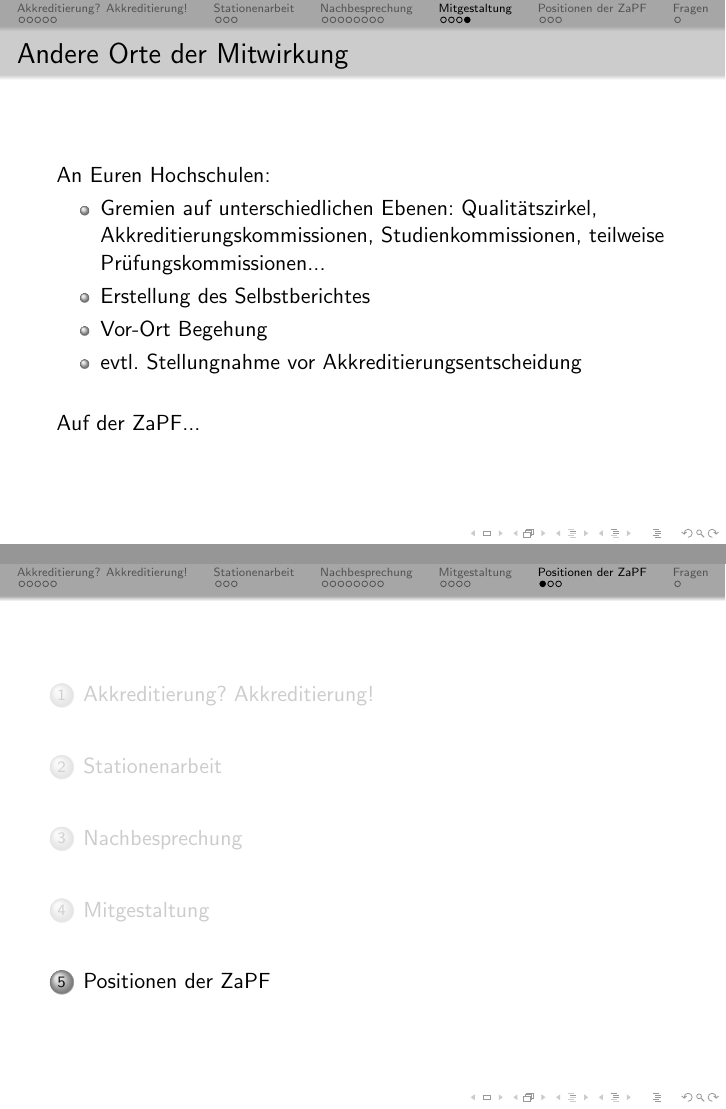
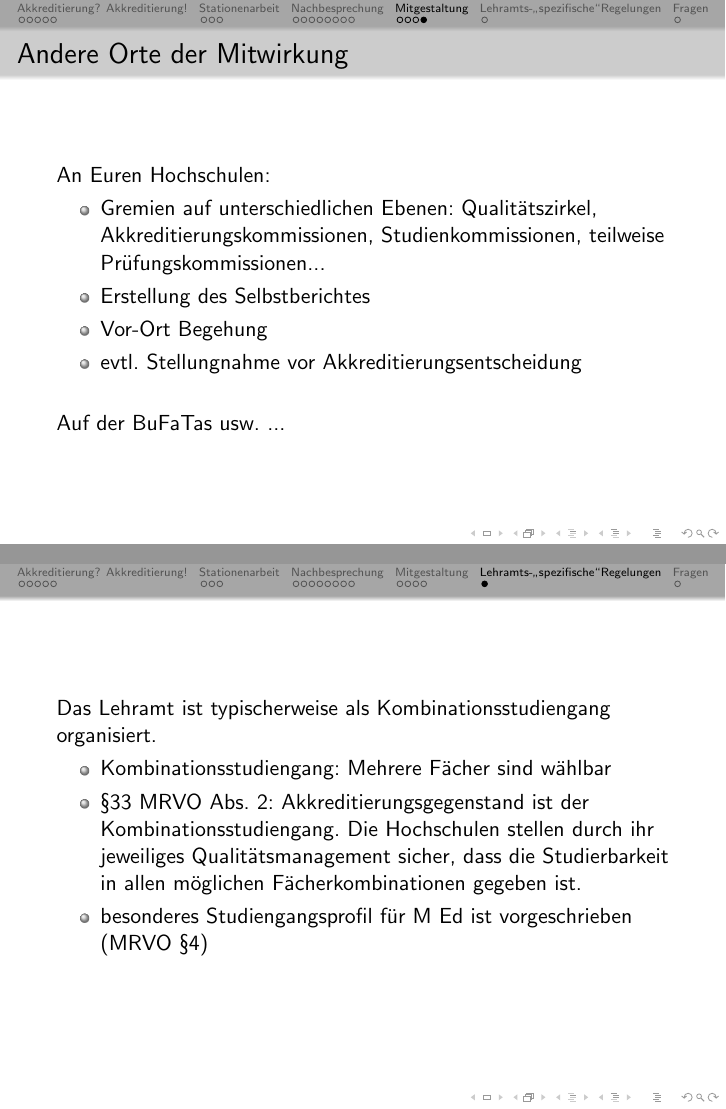
Before and after one commit to JaegerP/ws-akk, LaTeX slides (vortrag.tex): pages 29 and 30 of 33 before the commit and pages 29 and 30 of 31 after it, joined at a grey line. Compiled offline with pdfLaTeX.

Commit message:
aenderungen fuer lefata in essen, zapf-zeug raus

```diff
--- a/vortrag.tex
+++ b/vortrag.tex
@@ -276,40 +276,20 @@ An Euren Hochschulen:
 \item evtl. Stellungnahme vor Akkreditierungsentscheidung
 \end{itemize}
 \vspace*{0.5cm}
-Auf der ZaPF...
+Auf der BuFaTas usw. ...
 \end{frame}
 %%%%%%%%%%%%%%%%%%%%%%%%%%%%%%%%%%%%%%%%%%%%%%%%%%%%%%%%%%%%%%%
-\section{Positionen der ZaPF}
-\frame{\tableofcontents[currentsection]}
-%%%%%%%%%%%%%%%%%%%%%%%%%%%%%%%%%%%%%%%%%%%%%%%%%%%%%%%%%%%%%%%
+\section{Lehramts-\glqq spezifische\grqq Regelungen}
+
 \begin{frame}
-\frametitle{ZaPF \& Akkreditierung}
-Manchmal etwas unübersichtlich und ein Thema auf dieser ZaPF, aber schon einiges an Arbeit.\\
+Das Lehramt ist typischerweise als Kombinationsstudiengang organisiert.
+\begin{itemize}
+	\item Kombinationsstudiengang: Mehrere F"acher sind w"ahlbar
+	\item \S 33 MRVO Abs. 2: Akkreditierungsgegenstand ist der Kombinationsstudiengang. Die Hochschulen stellen durch ihr jeweiliges Qualitätsmanagement sicher, dass die Studierbarkeit in allen möglichen Fächerkombinationen gegeben ist.
+	\item besonderes Studiengangsprofil f"ur M Ed ist vorgeschrieben (MRVO \S 4)
+\end{itemize}
+\end{frame}
 
-Relevant für Akkreditierungsverfahren:
-\begin{itemize}
-\item Wikiseite: Kategorie:Akkreditierung (zu finden unter Themen und Projekte)
-\item Richtlinien für Bachelor- und Masterstudiengänge (WiSe 2008)
-\item Positionspapier und Resolution zur Ausgestaltung von Qualitätsmanagementsystemen (WiSe 2012 und SoSe 2013)
-\item Positionspapier der ZaPF zum studentischen Akkreditierungspool (SoSe 2012)
-\end{itemize}
-
-\end{frame}
-%%%%%%%%%%%%%%%%%%%%%%%%%%%%%%%%%%%%%%%%%%%%%%%%%%%%%%%%%%%%%%%
-\begin{frame}
-\frametitle{ZaPF \& Akkreditierung}
-
-Relevant für Arbeit auf der ZaPF:
-\begin{itemize}
-\item Alles, was jemals beschlossen oder beredet wurde ;-)
-\item Protokoll AK Überarbeitung der Akkreditierungsrichtlinien (WiSe 2015)
-\item Positionspapier und Reso zur Akkreditierung (Änderungen der Gesetzeslage)(WiSe 2017)
-\item Positionspapier zum deutschen Akkreditierungssystem (SoSe 2016)
-\end{itemize}
-\vspace{0.5cm}
-Fleißig ins Wiki schauen, um doppelte Arbeit zu vermeiden!\\
-$\rightarrow$ Akkreditierung I \& Akkreditierung II
-\end{frame}
 %%%%%%%%%%%%%%%%%%%%%%%%%%%%%%%%%%%%%%%%%%%%%%%%%%%%%%%%%%%%%%%
 \section*{Fragen}
 \begin{frame}
```
